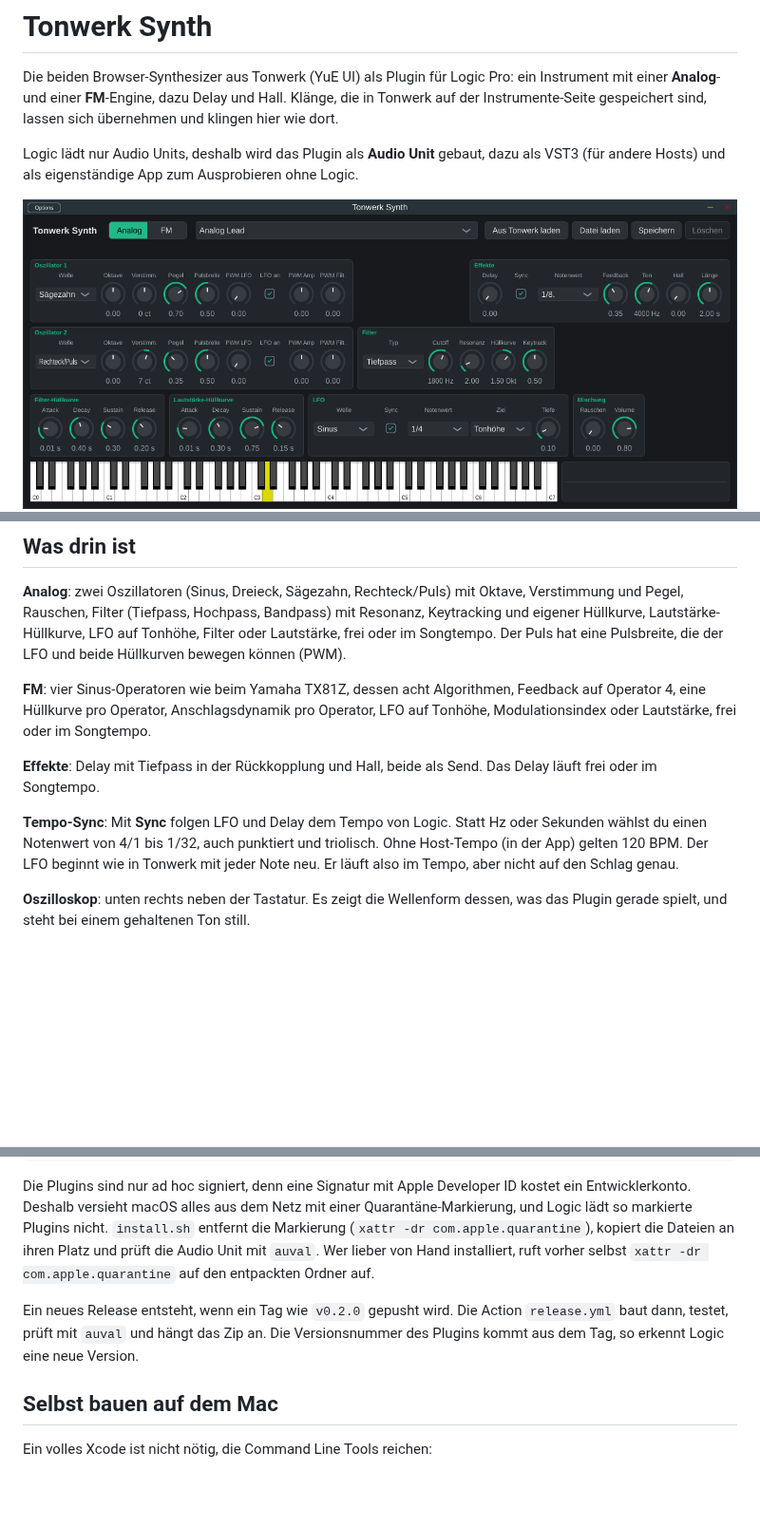
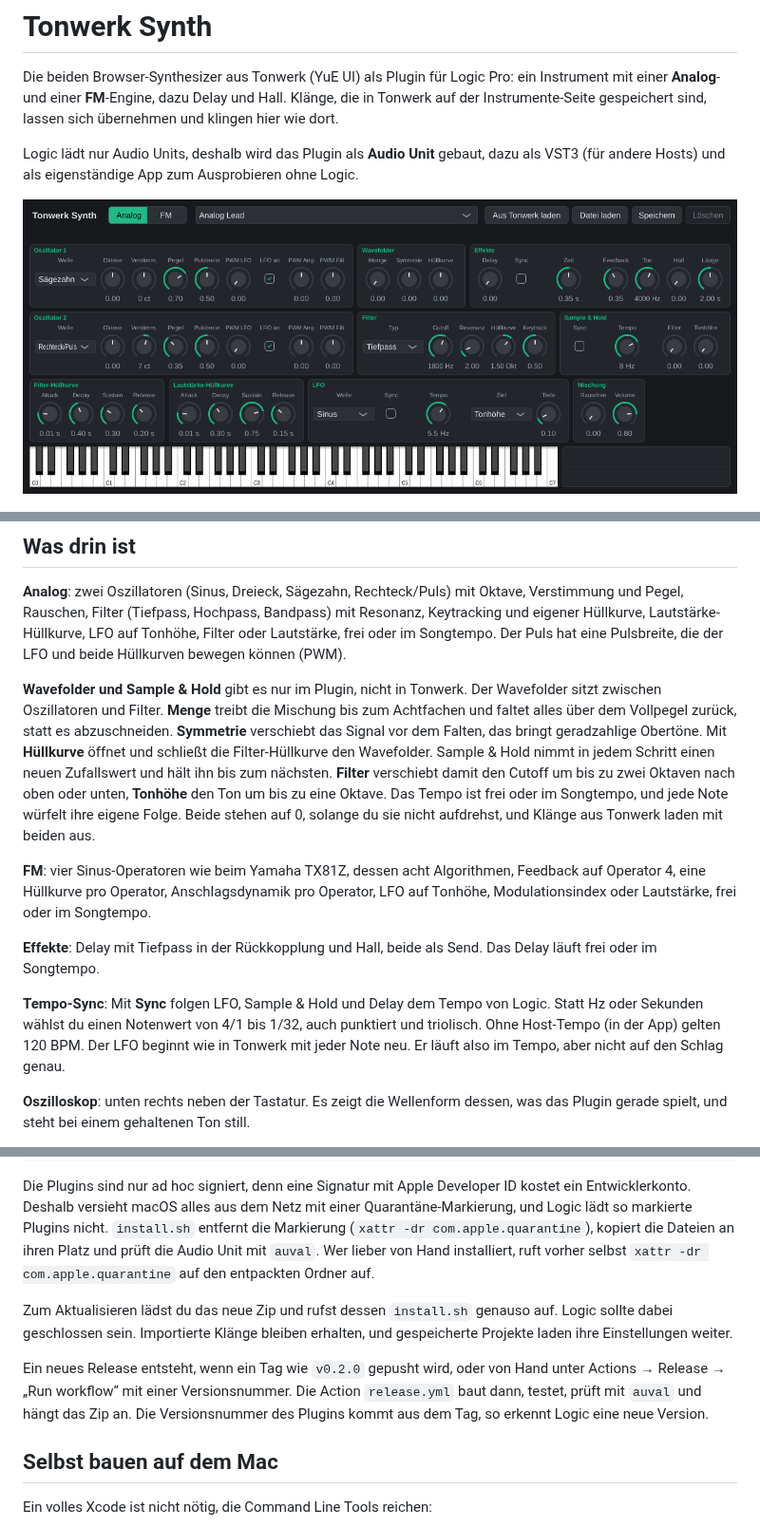
Before and after one commit to Marcel-B/Synth, a Markdown page: README.md, 3 parts joined by grey strips. Shown at 95% size. GitHub-like rendering; pictures changed too: docs/analog.png; blank space fills up the shorter version.

```diff
--- a/README.md
+++ b/README.md
@@ -13,11 +13,13 @@ Logic lädt nur Audio Units, deshalb wird das Plugin als **Audio Unit** gebaut,
 
 **Analog**: zwei Oszillatoren (Sinus, Dreieck, Sägezahn, Rechteck/Puls) mit Oktave, Verstimmung und Pegel, Rauschen, Filter (Tiefpass, Hochpass, Bandpass) mit Resonanz, Keytracking und eigener Hüllkurve, Lautstärke-Hüllkurve, LFO auf Tonhöhe, Filter oder Lautstärke, frei oder im Songtempo. Der Puls hat eine Pulsbreite, die der LFO und beide Hüllkurven bewegen können (PWM).
 
+**Wavefolder und Sample & Hold** gibt es nur im Plugin, nicht in Tonwerk. Der Wavefolder sitzt zwischen Oszillatoren und Filter. **Menge** treibt die Mischung bis zum Achtfachen und faltet alles über dem Vollpegel zurück, statt es abzuschneiden. **Symmetrie** verschiebt das Signal vor dem Falten, das bringt geradzahlige Obertöne. Mit **Hüllkurve** öffnet und schließt die Filter-Hüllkurve den Wavefolder. Sample & Hold nimmt in jedem Schritt einen neuen Zufallswert und hält ihn bis zum nächsten. **Filter** verschiebt damit den Cutoff um bis zu zwei Oktaven nach oben oder unten, **Tonhöhe** den Ton um bis zu eine Oktave. Das Tempo ist frei oder im Songtempo, und jede Note würfelt ihre eigene Folge. Beide stehen auf 0, solange du sie nicht aufdrehst, und Klänge aus Tonwerk laden mit beiden aus.
+
 **FM**: vier Sinus-Operatoren wie beim Yamaha TX81Z, dessen acht Algorithmen, Feedback auf Operator 4, eine Hüllkurve pro Operator, Anschlagsdynamik pro Operator, LFO auf Tonhöhe, Modulationsindex oder Lautstärke, frei oder im Songtempo.
 
 **Effekte**: Delay mit Tiefpass in der Rückkopplung und Hall, beide als Send. Das Delay läuft frei oder im Songtempo.
 
-**Tempo-Sync**: Mit **Sync** folgen LFO und Delay dem Tempo von Logic. Statt Hz oder Sekunden wählst du einen Notenwert von 4/1 bis 1/32, auch punktiert und triolisch. Ohne Host-Tempo (in der App) gelten 120 BPM. Der LFO beginnt wie in Tonwerk mit jeder Note neu. Er läuft also im Tempo, aber nicht auf den Schlag genau.
+**Tempo-Sync**: Mit **Sync** folgen LFO, Sample & Hold und Delay dem Tempo von Logic. Statt Hz oder Sekunden wählst du einen Notenwert von 4/1 bis 1/32, auch punktiert und triolisch. Ohne Host-Tempo (in der App) gelten 120 BPM. Der LFO beginnt wie in Tonwerk mit jeder Note neu. Er läuft also im Tempo, aber nicht auf den Schlag genau.
 
 **Oszilloskop**: unten rechts neben der Tastatur. Es zeigt die Wellenform dessen, was das Plugin gerade spielt, und steht bei einem gehaltenen Ton still.
 
@@ -34,7 +36,9 @@ zsh install.sh
 
 Die Plugins sind nur ad hoc signiert, denn eine Signatur mit Apple Developer ID kostet ein Entwicklerkonto. Deshalb versieht macOS alles aus dem Netz mit einer Quarantäne-Markierung, und Logic lädt so markierte Plugins nicht. `install.sh` entfernt die Markierung (`xattr -dr com.apple.quarantine`), kopiert die Dateien an ihren Platz und prüft die Audio Unit mit `auval`. Wer lieber von Hand installiert, ruft vorher selbst `xattr -dr com.apple.quarantine` auf den entpackten Ordner auf.
 
-Ein neues Release entsteht, wenn ein Tag wie `v0.2.0` gepusht wird. Die Action `release.yml` baut dann, testet, prüft mit `auval` und hängt das Zip an. Die Versionsnummer des Plugins kommt aus dem Tag, so erkennt Logic eine neue Version.
+Zum Aktualisieren lädst du das neue Zip und rufst dessen `install.sh` genauso auf. Logic sollte dabei geschlossen sein. Importierte Klänge bleiben erhalten, und gespeicherte Projekte laden ihre Einstellungen weiter.
+
+Ein neues Release entsteht, wenn ein Tag wie `v0.2.0` gepusht wird, oder von Hand unter Actions → Release → „Run workflow“ mit einer Versionsnummer. Die Action `release.yml` baut dann, testet, prüft mit `auval` und hängt das Zip an. Die Versionsnummer des Plugins kommt aus dem Tag, so erkennt Logic eine neue Version.
 
 ## Selbst bauen auf dem Mac
 
```
Also changed, not shown: other parts of README.md (+2 -1 lines), CLAUDE.md (+4 -3 lines), 13 other files.
